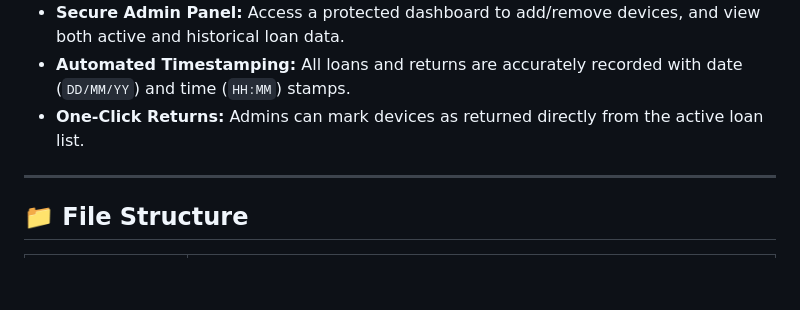
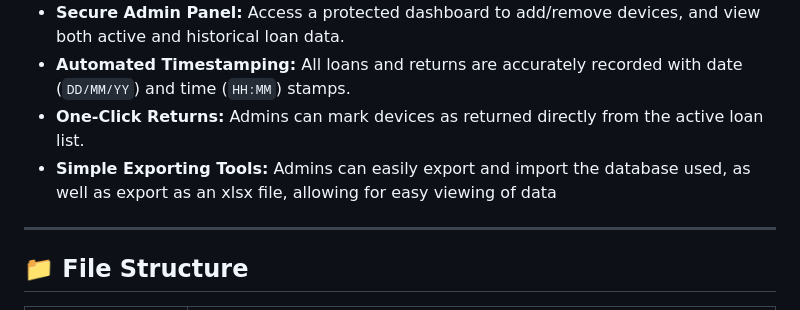
Before and after one commit to CJColemanB/DeviceLoggerV2, a Markdown page: README.md, the part around the change. GitHub-like rendering; blank space fills up the shorter version.

```diff
--- a/README.md
+++ b/README.md
@@ -11,6 +11,7 @@ A robust, browser-based web application for managing the loan and return of devi
 - **Secure Admin Panel:** Access a protected dashboard to add/remove devices, and view both active and historical loan data.
 - **Automated Timestamping:** All loans and returns are accurately recorded with date (`DD/MM/YY`) and time (`HH:MM`) stamps.
 - **One-Click Returns:** Admins can mark devices as returned directly from the active loan list.
+- **Simple Exporting Tools:** Admins can easily export and import the database used, as well as export as an xlsx file, allowing for easy viewing of data
 
 ---
 
```
